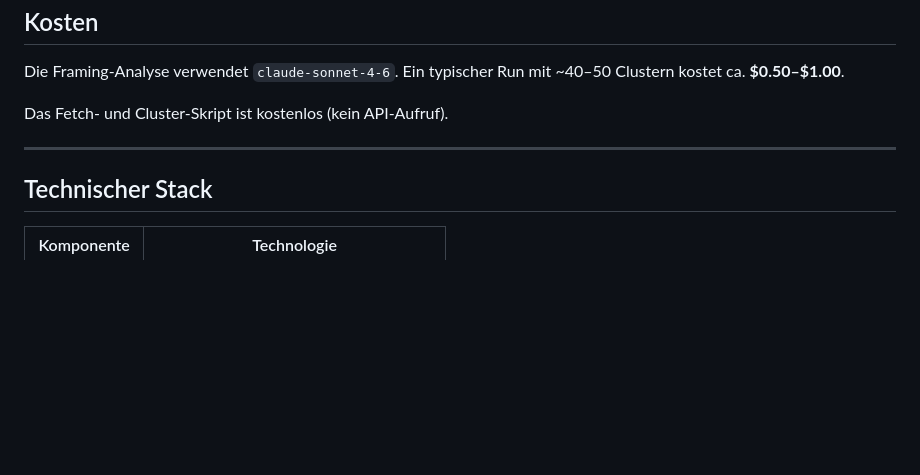
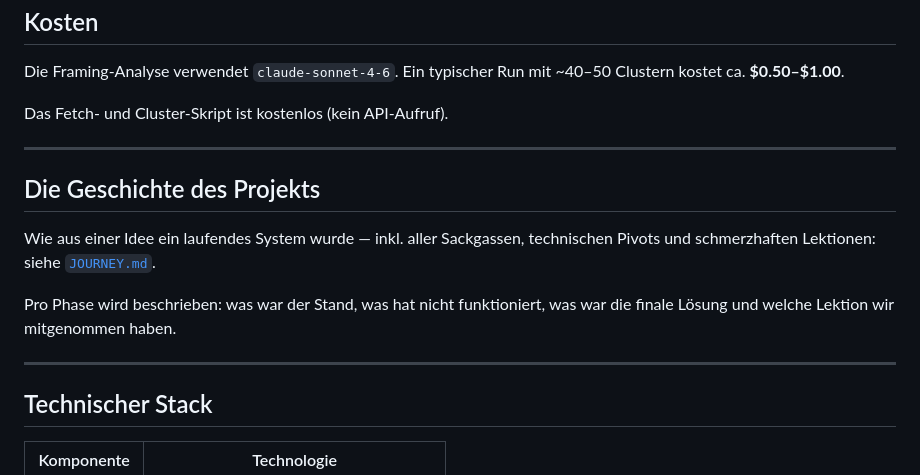
Before and after one commit to Plainwerk/news-agent, a Markdown page: README.md, the part around the change. GitHub-like rendering; blank space fills up the shorter version.

Commit message:
docs: README verlinkt JOURNEY.md
Eigener Abschnitt mit Hinweis auf die Entstehungsgeschichte
plus kurzer Beschreibung was darin steht.

Closes #1

Co-Authored-By: Claude Opus 4.7 <noreply@anthropic.com>

```diff
--- a/README.md
+++ b/README.md
@@ -122,6 +122,14 @@ Das Fetch- und Cluster-Skript ist kostenlos (kein API-Aufruf).
 
 ---
 
+## Die Geschichte des Projekts
+
+Wie aus einer Idee ein laufendes System wurde — inkl. aller Sackgassen, technischen Pivots und schmerzhaften Lektionen: siehe [`JOURNEY.md`](JOURNEY.md).
+
+Pro Phase wird beschrieben: was war der Stand, was hat nicht funktioniert, was war die finale Lösung und welche Lektion wir mitgenommen haben.
+
+---
+
 ## Technischer Stack
 
 | Komponente | Technologie |
```
